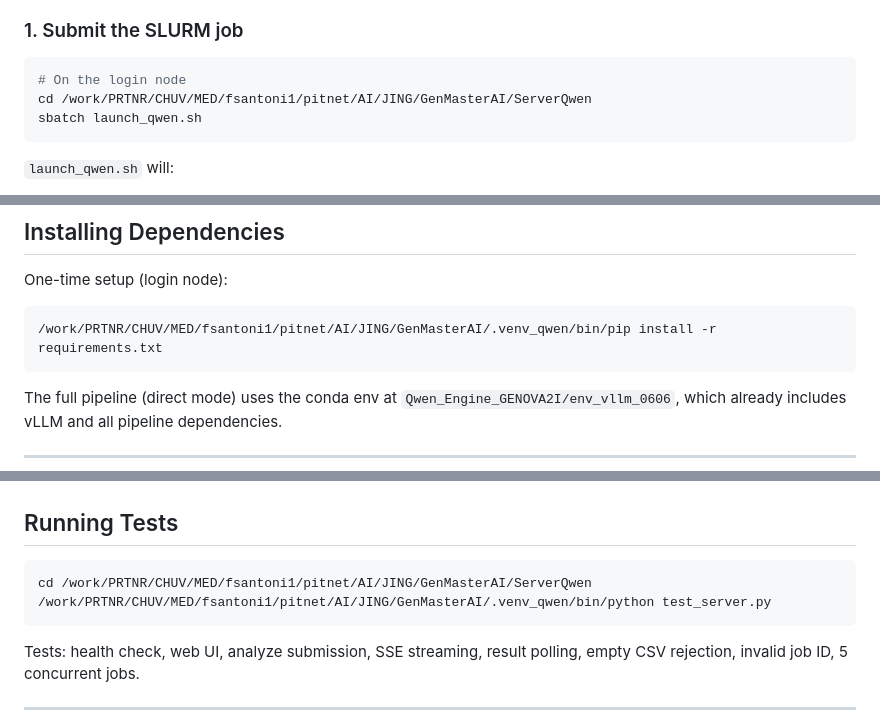
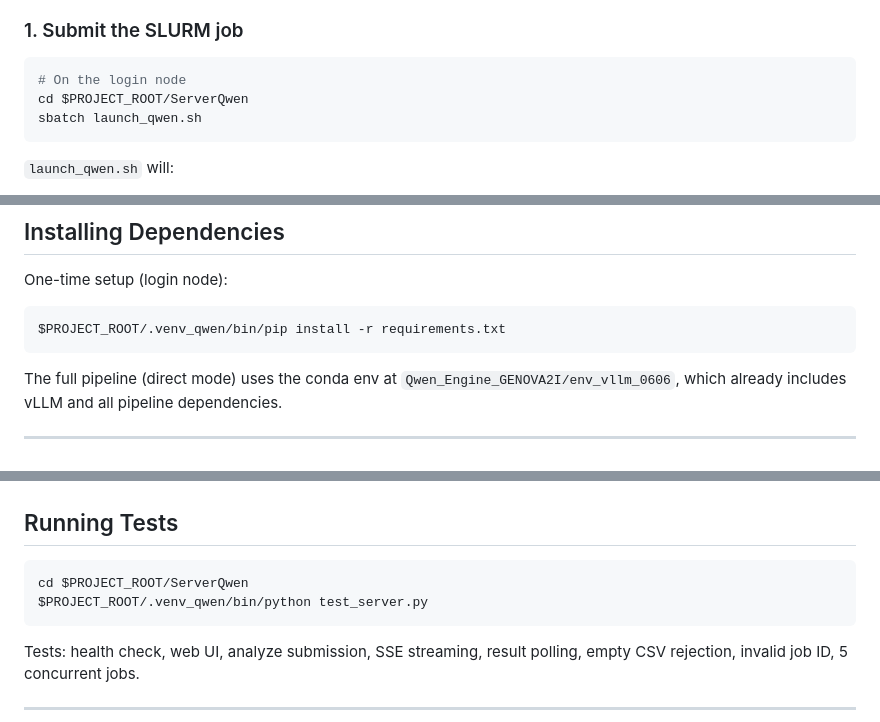
Before and after one commit to fredsanto/GENOVA2I, a Markdown page: README.md, 3 parts joined by grey strips. Rendered like a GitHub page.

Commit message:
docs: replace hardcoded absolute paths with $PROJECT_ROOT in README
sbatch/venv/test-runner commands used a user-specific absolute path
(/work/PRTNR/CHUV/...). Replaced with $PROJECT_ROOT, defined once near
the top of the README.

Co-Authored-By: Claude Sonnet 5 <noreply@anthropic.com>

````diff
--- a/README.md
+++ b/README.md
@@ -217,7 +219,7 @@ detail and `SOP_ACMG_SF.md` for the clinical procedure.
 
 ```bash
 # On the login node
-cd /work/PRTNR/CHUV/MED/fsantoni1/pitnet/AI/JING/GenMasterAI/ServerQwen
+cd $PROJECT_ROOT/ServerQwen
 sbatch launch_qwen.sh
 ```
 
@@ -328,7 +330,7 @@ checkpoints) before deleting anything.
 One-time setup (login node):
 
 ```bash
-/work/PRTNR/CHUV/MED/fsantoni1/pitnet/AI/JING/GenMasterAI/.venv_qwen/bin/pip install -r requirements.txt
+$PROJECT_ROOT/.venv_qwen/bin/pip install -r requirements.txt
 ```
 
 The full pipeline (direct mode) uses the conda env at `Qwen_Engine_GENOVA2I/env_vllm_0606`, which already includes vLLM and all pipeline dependencies.
@@ -360,8 +362,8 @@ The `job_id` is saved to `localStorage` on submit. On page refresh:
 ## Running Tests
 
 ```bash
-cd /work/PRTNR/CHUV/MED/fsantoni1/pitnet/AI/JING/GenMasterAI/ServerQwen
-/work/PRTNR/CHUV/MED/fsantoni1/pitnet/AI/JING/GenMasterAI/.venv_qwen/bin/python test_server.py
+cd $PROJECT_ROOT/ServerQwen
+$PROJECT_ROOT/.venv_qwen/bin/python test_server.py
 ```
 
 Tests: health check, web UI, analyze submission, SSE streaming, result polling, empty CSV rejection, invalid job ID, 5 concurrent jobs.
````
Also changed, not shown: other parts of README.md (+2 -0 lines).
